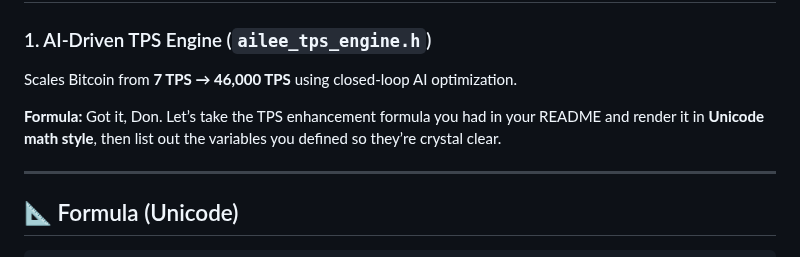
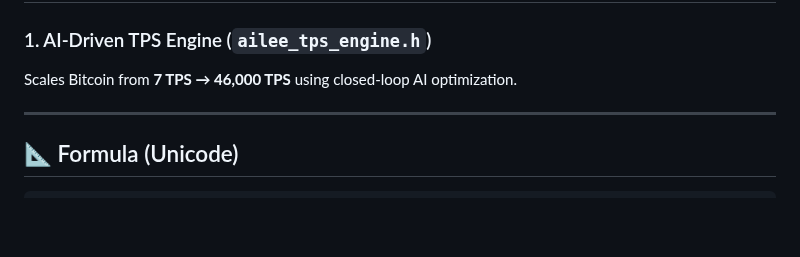
Before and after one commit to dfeen87/AILEE-Protocol-Core-For-Bitcoin, a Markdown page: README.md, the part around the change. Drawn GitHub-style; blank space fills up the shorter version.

```diff
--- a/README.md
+++ b/README.md
@@ -83,9 +83,6 @@ But it’s more than just speed:
 
 ### 1. AI-Driven TPS Engine (`ailee_tps_engine.h`)
 Scales Bitcoin from **7 TPS → 46,000 TPS** using closed-loop AI optimization.
-
-**Formula:**
-Got it, Don. Let’s take the TPS enhancement formula you had in your README and render it in **Unicode math style**, then list out the variables you defined so they’re crystal clear.
 
 ---
 
```
